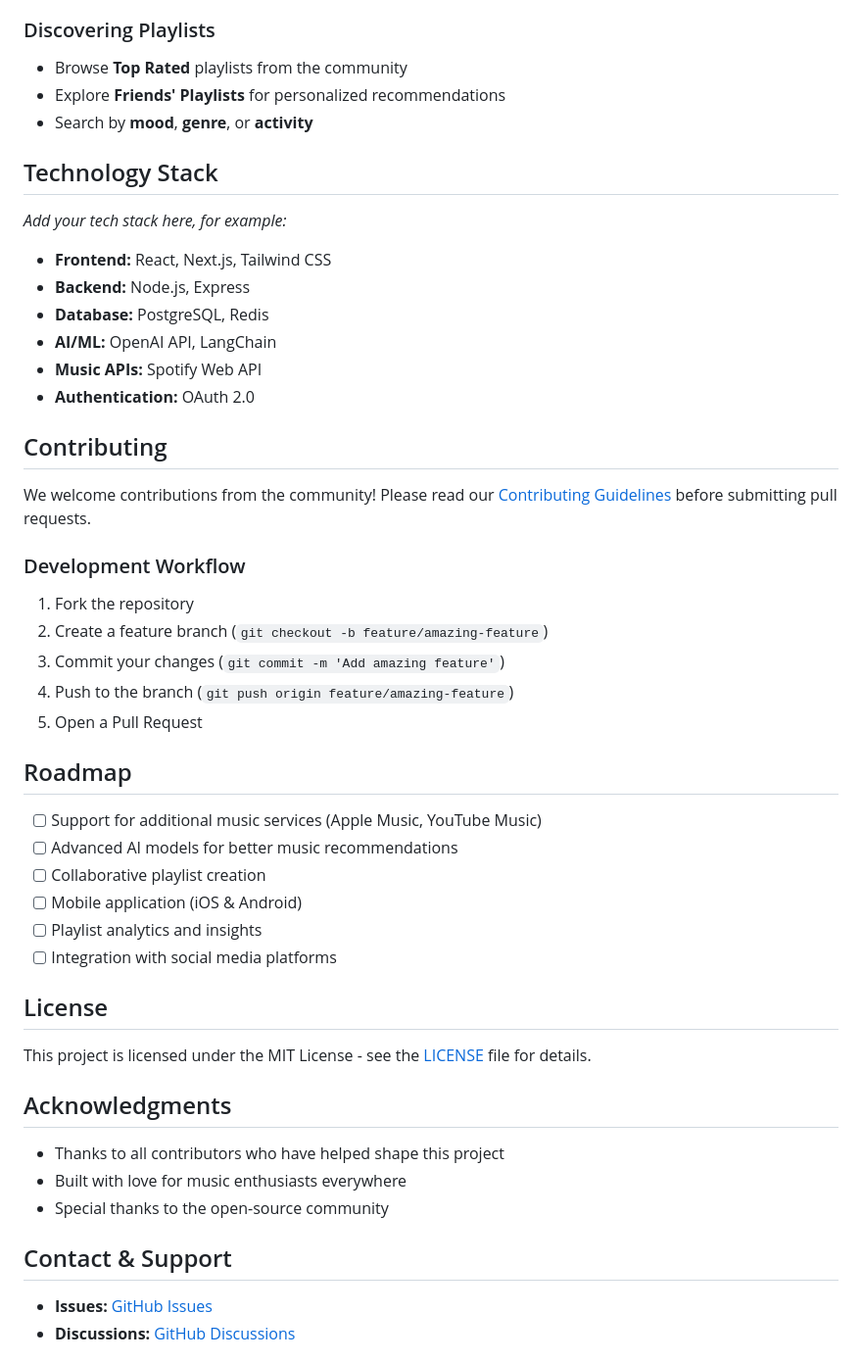
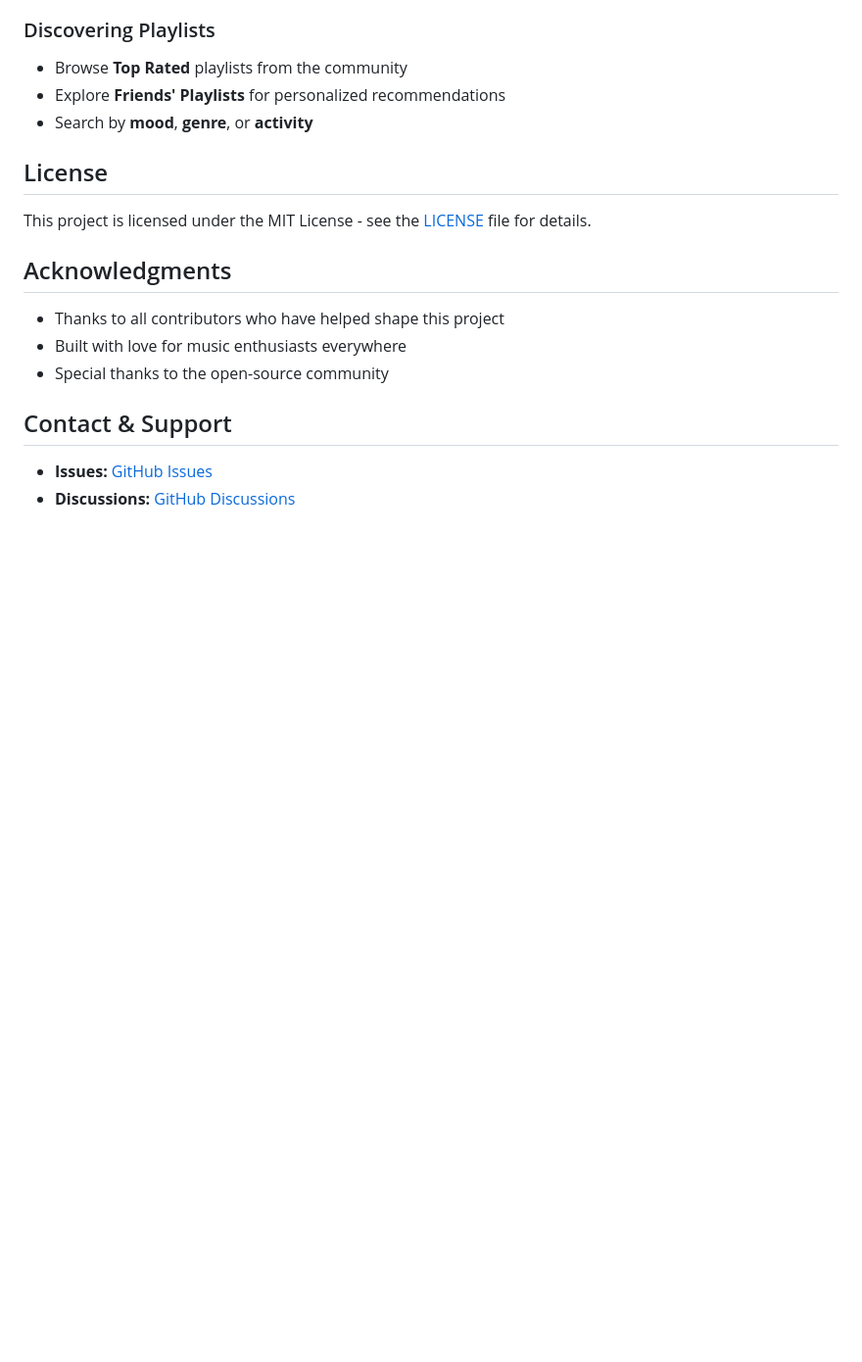
Before and after one commit to calebc1800/AIPlaylistGenerator, a Markdown page: README.md, the part around one of its changes. Shown at 98% size. Rendered like a GitHub page; blank space fills up the shorter version.

```diff
--- a/README.md
+++ b/README.md
@@ -114,37 +64,6 @@ npm start
 - Explore **Friends' Playlists** for personalized recommendations
 - Search by **mood**, **genre**, or **activity**
 
-## Technology Stack
-
-*Add your tech stack here, for example:*
-
-- **Frontend:** React, Next.js, Tailwind CSS
-- **Backend:** Node.js, Express
-- **Database:** PostgreSQL, Redis
-- **AI/ML:** OpenAI API, LangChain
-- **Music APIs:** Spotify Web API
-- **Authentication:** OAuth 2.0
-
-## Contributing
-
-We welcome contributions from the community! Please read our [Contributing Guidelines](CONTRIBUTING.md) before submitting pull requests.
-
-### Development Workflow
-
-1. Fork the repository
-2. Create a feature branch (`git checkout -b feature/amazing-feature`)
-3. Commit your changes (`git commit -m 'Add amazing feature'`)
-4. Push to the branch (`git push origin feature/amazing-feature`)
-5. Open a Pull Request
-
-## Roadmap
-
-- [ ] Support for additional music services (Apple Music, YouTube Music)
-- [ ] Advanced AI models for better music recommendations
-- [ ] Collaborative playlist creation
-- [ ] Mobile application (iOS & Android)
-- [ ] Playlist analytics and insights
-- [ ] Integration with social media platforms
 
 ## License
 
```
Also changed, not shown: other parts of README.md (+0 -50 lines).
